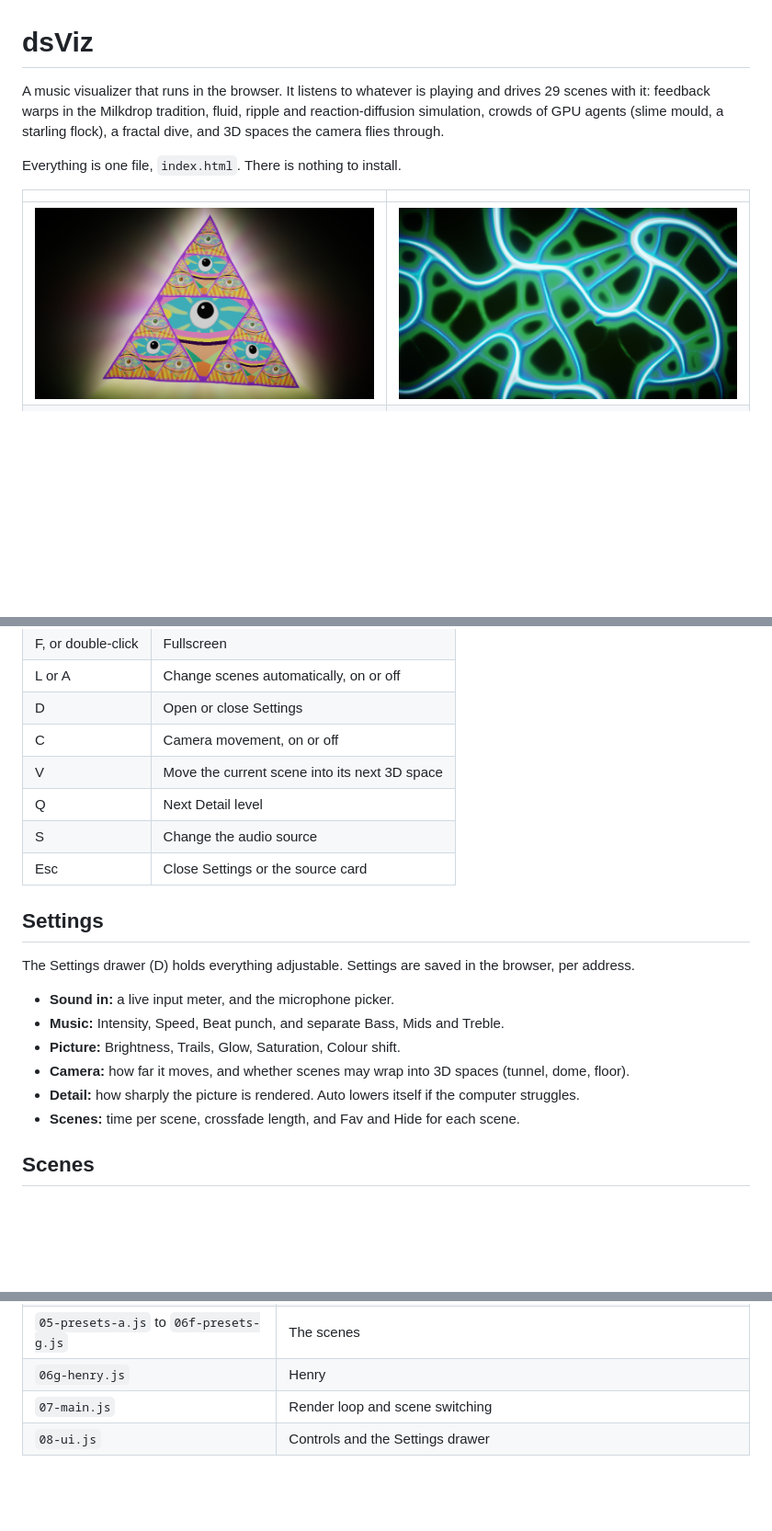
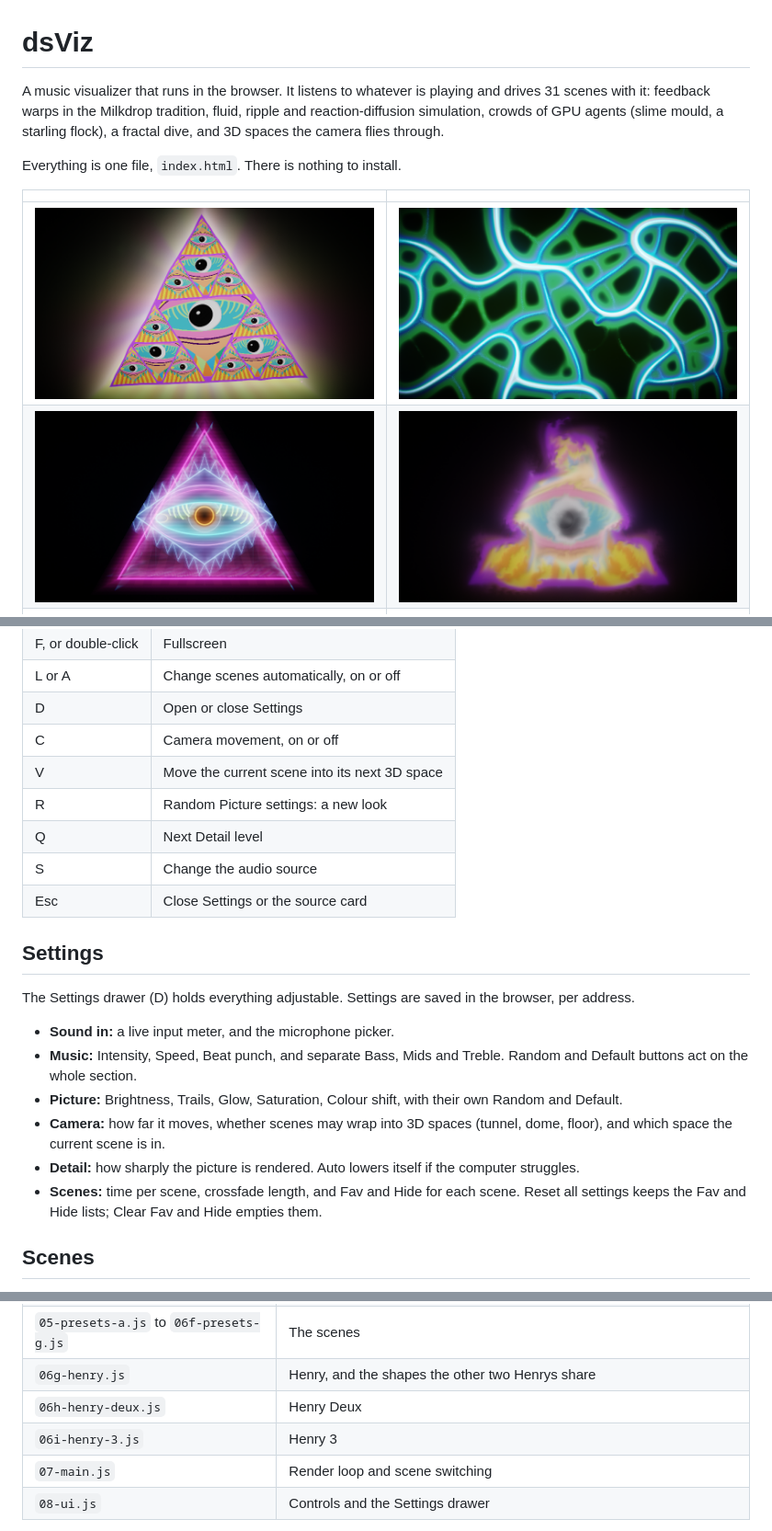
Before and after one commit to malakachakra/dsViz, a Markdown page: README.md, 3 parts joined by grey strips. Shown at 92% size. Drawn GitHub-style; pictures changed too: docs/henry-3.png (added), docs/henry-deux.png (added), docs/henry.png; blank space fills up the shorter version.

Commit message:
3.6
cathode render bugfix in tunnel
Henry 2&3 fixes

```diff
--- a/README.md
+++ b/README.md
@@ -1,12 +1,13 @@
 # dsViz
 
-A music visualizer that runs in the browser. It listens to whatever is playing and drives 29 scenes with it: feedback warps in the Milkdrop tradition, fluid, ripple and reaction-diffusion simulation, crowds of GPU agents (slime mould, a starling flock), a fractal dive, and 3D spaces the camera flies through.
+A music visualizer that runs in the browser. It listens to whatever is playing and drives 31 scenes with it: feedback warps in the Milkdrop tradition, fluid, ripple and reaction-diffusion simulation, crowds of GPU agents (slime mould, a starling flock), a fractal dive, and 3D spaces the camera flies through.
 
 Everything is one file, `index.html`. There is nothing to install.
 
 | | |
 |---|---|
 | ![Henry](docs/henry.png) | ![Slime Mould](docs/slime-mould.png) |
+| ![Henry Deux](docs/henry-deux.png) | ![Henry 3](docs/henry-3.png) |
 | ![Moon Pool](docs/moon-pool.png) | ![Oil Slick](docs/oil-slick.png) |
 | ![Ridgeline](docs/ridgeline.png) | ![Velvet Smoke](docs/velvet-smoke.png) |
 
@@ -35,6 +36,7 @@ The control strip appears when you move the mouse and fades when you stop.
 | D | Open or close Settings |
 | C | Camera movement, on or off |
 | V | Move the current scene into its next 3D space |
+| R | Random Picture settings: a new look |
 | Q | Next Detail level |
 | S | Change the audio source |
 | Esc | Close Settings or the source card |
@@ -44,11 +46,11 @@ The control strip appears when you move the mouse and fades when you stop.
 The Settings drawer (D) holds everything adjustable. Settings are saved in the browser, per address.
 
 - **Sound in:** a live input meter, and the microphone picker.
-- **Music:** Intensity, Speed, Beat punch, and separate Bass, Mids and Treble.
-- **Picture:** Brightness, Trails, Glow, Saturation, Colour shift.
-- **Camera:** how far it moves, and whether scenes may wrap into 3D spaces (tunnel, dome, floor).
+- **Music:** Intensity, Speed, Beat punch, and separate Bass, Mids and Treble. Random and Default buttons act on the whole section.
+- **Picture:** Brightness, Trails, Glow, Saturation, Colour shift, with their own Random and Default.
+- **Camera:** how far it moves, whether scenes may wrap into 3D spaces (tunnel, dome, floor), and which space the current scene is in.
 - **Detail:** how sharply the picture is rendered. Auto lowers itself if the computer struggles.
-- **Scenes:** time per scene, crossfade length, and Fav and Hide for each scene.
+- **Scenes:** time per scene, crossfade length, and Fav and Hide for each scene. Reset all settings keeps the Fav and Hide lists; Clear Fav and Hide empties them.
 
 ## Scenes
 
@@ -117,7 +121,9 @@ python3 build.py
 | `04b-fluid.js` | Fluid solver and the camera |
 | `04c-agents.js` | GPU agents: a float texture of positions, updated and drawn by each scene's shaders |
 | `05-presets-a.js` to `06f-presets-g.js` | The scenes |
-| `06g-henry.js` | Henry |
+| `06g-henry.js` | Henry, and the shapes the other two Henrys share |
+| `06h-henry-deux.js` | Henry Deux |
+| `06i-henry-3.js` | Henry 3 |
 | `07-main.js` | Render loop and scene switching |
 | `08-ui.js` | Controls and the Settings drawer |
 
```
Also changed, not shown: other parts of README.md (+4 -2 lines), 10 other files.
